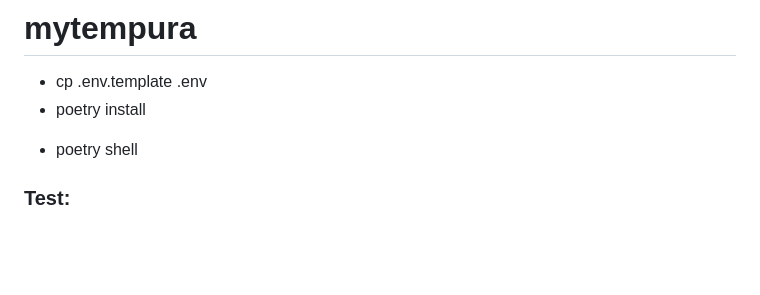
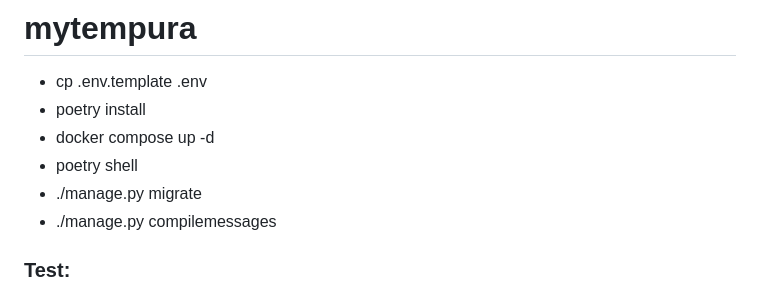
Before and after one commit to tomodachii/mytempura, a Markdown page: README.md, the part around the change. GitHub-like rendering; blank space fills up the shorter version.

```diff
--- a/README.md
+++ b/README.md
@@ -2,8 +2,10 @@
 
 - cp .env.template .env
 - poetry install
-<!-- - docker compose up -d -->
+- docker compose up -d
 - poetry shell
+- ./manage.py migrate
+- ./manage.py compilemessages
 ### Test:
 
 coverage run --source='.' manage.py test --no-input && coverage html && coverage report --skip-covered
```
